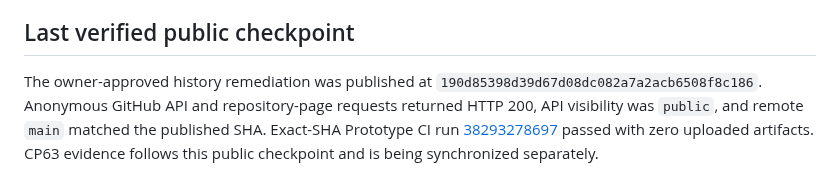
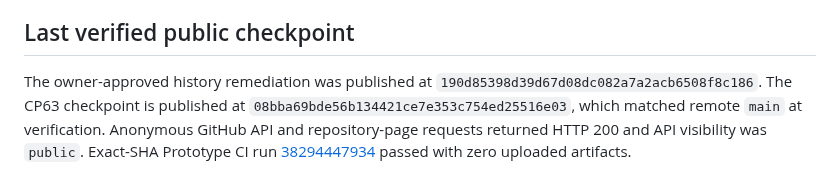
Before and after one commit to p0rkm4th/hades-v3, a Markdown page: docs/CURRENT_STATE.md, the part around the change. Drawn GitHub-style.

Commit message:
Record CP63 public verification

```diff
--- a/docs/CURRENT_STATE.md
+++ b/docs/CURRENT_STATE.md
@@ -97,4 +97,4 @@ The held-out family 2 Eggs/Milk operation passed its exact after-state in all si
 
 ## Last verified public checkpoint
 
-The owner-approved history remediation was published at `190d85398d39d67d08dc082a7a2acb6508f8c186`. Anonymous GitHub API and repository-page requests returned HTTP 200, API visibility was `public`, and remote `main` matched the published SHA. Exact-SHA Prototype CI run [38293278697](https://github.com/p0rkm4th/hades-v3/actions/runs/38293278697) passed with zero uploaded artifacts. CP63 evidence follows this public checkpoint and is being synchronized separately.
+The owner-approved history remediation was published at `190d85398d39d67d08dc082a7a2acb6508f8c186`. The CP63 checkpoint is published at `08bba69bde56b134421ce7e353c754ed25516e03`, which matched remote `main` at verification. Anonymous GitHub API and repository-page requests returned HTTP 200 and API visibility was `public`. Exact-SHA Prototype CI run [38294447934](https://github.com/p0rkm4th/hades-v3/actions/runs/38294447934) passed with zero uploaded artifacts.
```
